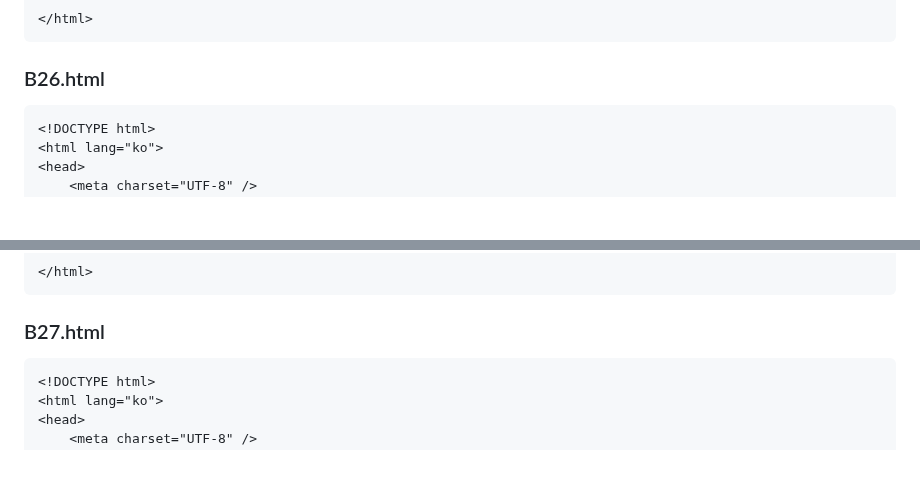
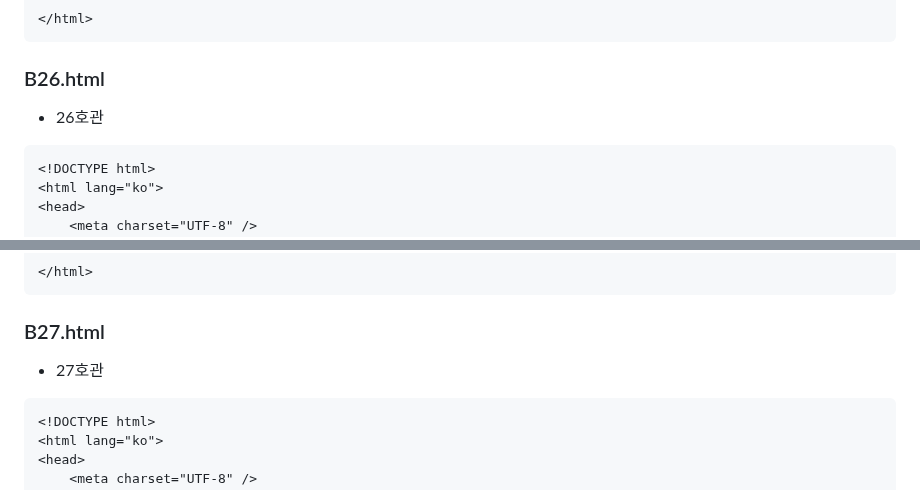
Before and after one commit to impactice/Web_Presentation, a Markdown page: README.md, 2 parts joined by grey strips. Rendered like a GitHub page; blank space fills up the shorter version.

````diff
--- a/README.md
+++ b/README.md
@@ -1270,6 +1270,7 @@ myweb/
 ```
 
 ### B26.html
+- 26호관
 ```
 <!DOCTYPE html>
 <html lang="ko">
@@ -1441,6 +1442,7 @@ myweb/
 ```
 
 ### B27.html
+- 27호관
 ```
 <!DOCTYPE html>
 <html lang="ko">
````
